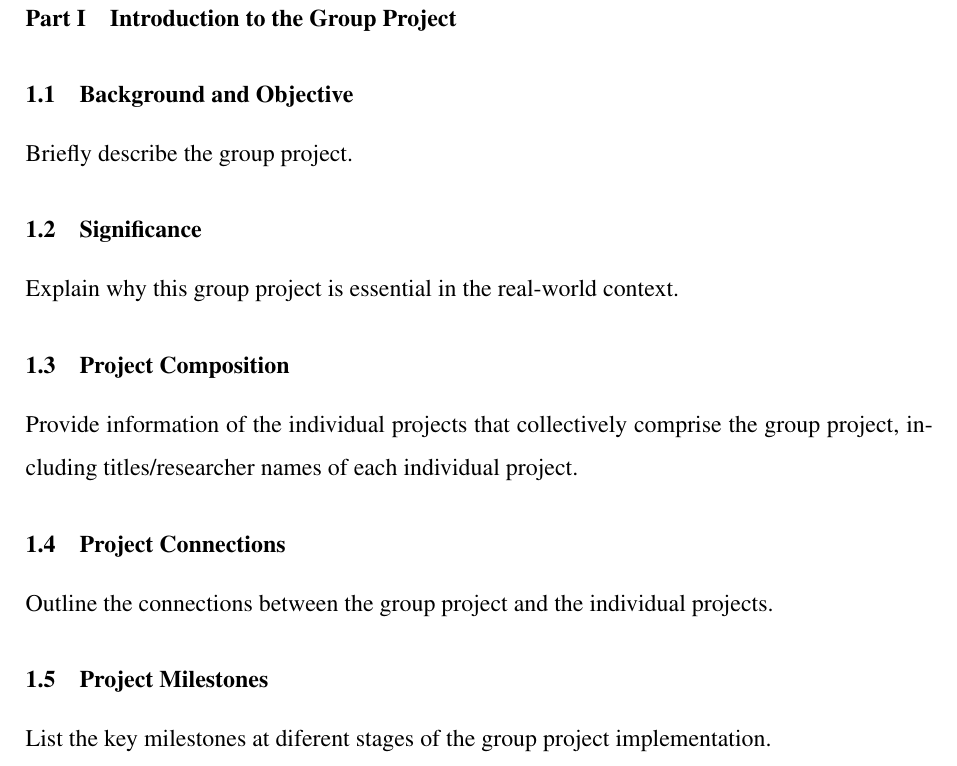
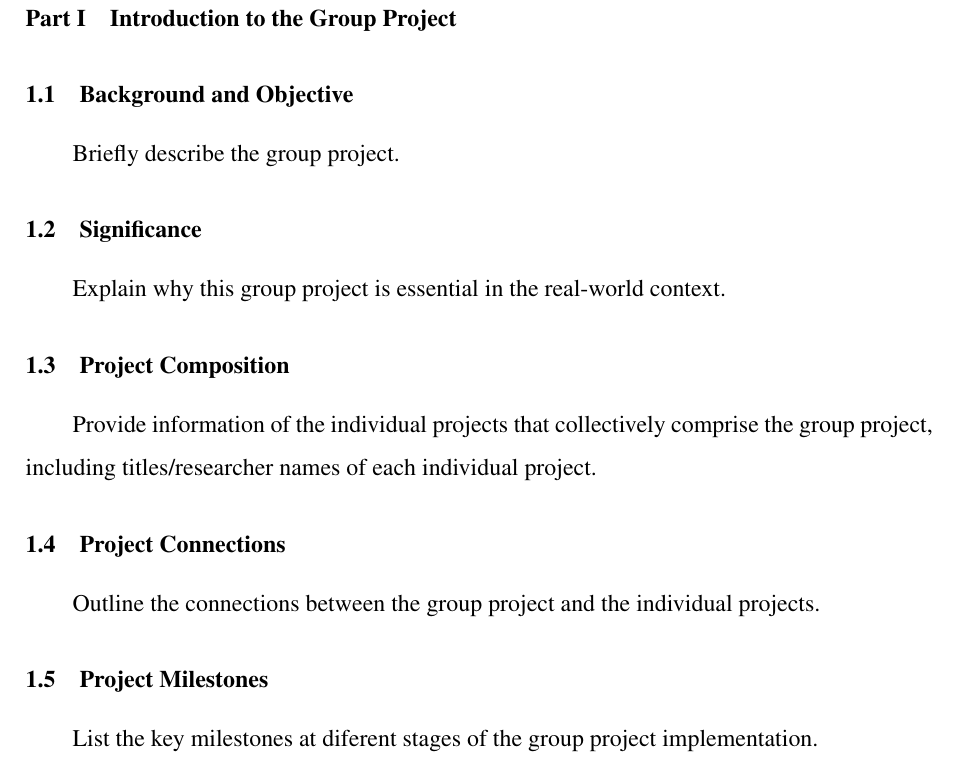
Before and after one commit to Zhijun213/HKUST-GZ--PQA-TEMPLATE, a LaTeX document (main.tex): part of page 3 of 6, cut so that both start at the same text. Compiled offline with pdfLaTeX.

Commit message:
Add indent

```diff
--- a/main.tex
+++ b/main.tex
@@ -12,6 +12,7 @@
 \usepackage{setspace}
 \usepackage[raggedright]{titlesec}
 \usepackage{geometry}
+\usepackage{indentfirst}
 \usepackage{graphicx} % Required for inserting images
 
 % 12pt for all titles
@@ -24,6 +25,7 @@
 
 % set the page format
 \geometry{a4paper, top=25mm, bottom=25mm, left=25mm, right=25mm}
+\setlength{\parindent}{2em}
 
 % comply with the official template
 \usepackage{etoolbox}% http://ctan.org/pkg/etoolbox
```
Also changed, not shown: Section/2.Individual/2.2.Statement.tex (+2 -2 lines).
